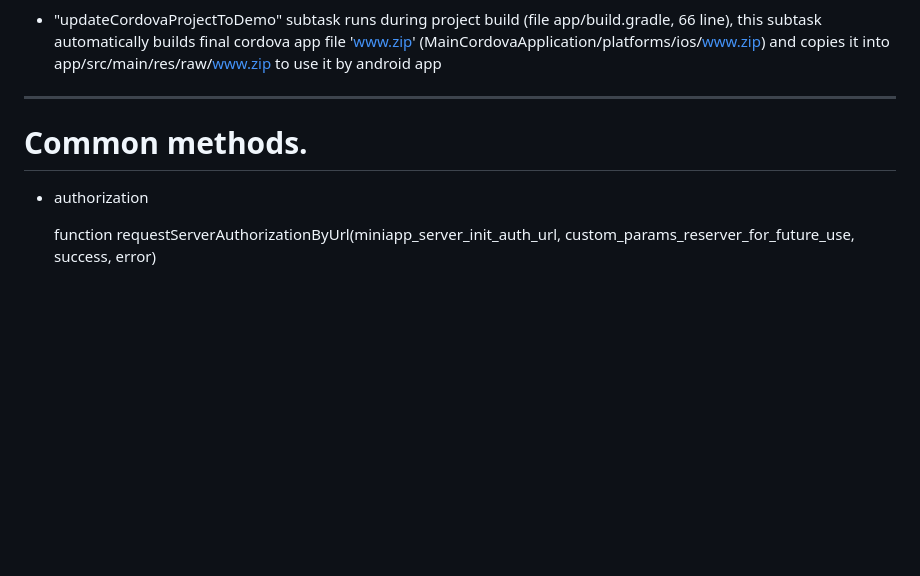
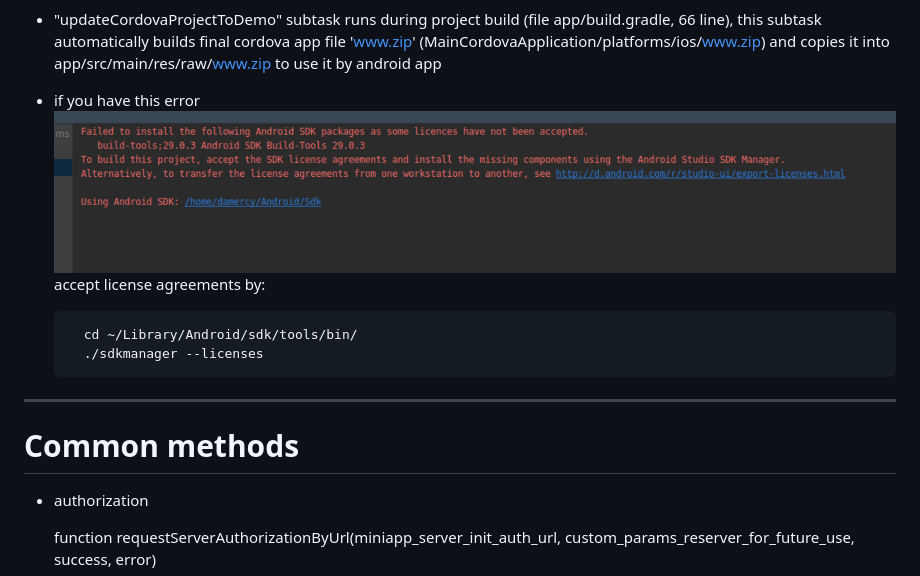
Before and after one commit to open-condo-software/mobile_cordova_android_demoapplication, a Markdown page: readme.md, the part around the change printed below. Rendered like a GitHub page; pictures changed too: screenshots/license.png (added); blank space fills up the shorter version.

Commit message:
readme upd

```diff
--- a/readme.md
+++ b/readme.md
@@ -119,9 +119,15 @@ ___
 
 - "updateCordovaProjectToDemo" subtask runs during project build (file app/build.gradle, 66 line), this subtask automatically builds final cordova app file 'www.zip' (MainCordovaApplication/platforms/ios/www.zip) and copies it into app/src/main/res/raw/www.zip to use it by android app
 
+- if you have this error
+![Run app](./screenshots/license.png)
+accept license agreements by:
+
+        cd ~/Library/Android/sdk/tools/bin/
+        ./sdkmanager --licenses
 
  ---
-# Common methods. <a name="common_methods"></a>
+# Common methods <a name="common_methods"></a>
 - authorization
 
   function requestServerAuthorizationByUrl(miniapp_server_init_auth_url, custom_params_reserver_for_future_use, success, error)
```
Also changed, not shown: other parts of readme.md (+7 -7 lines).
